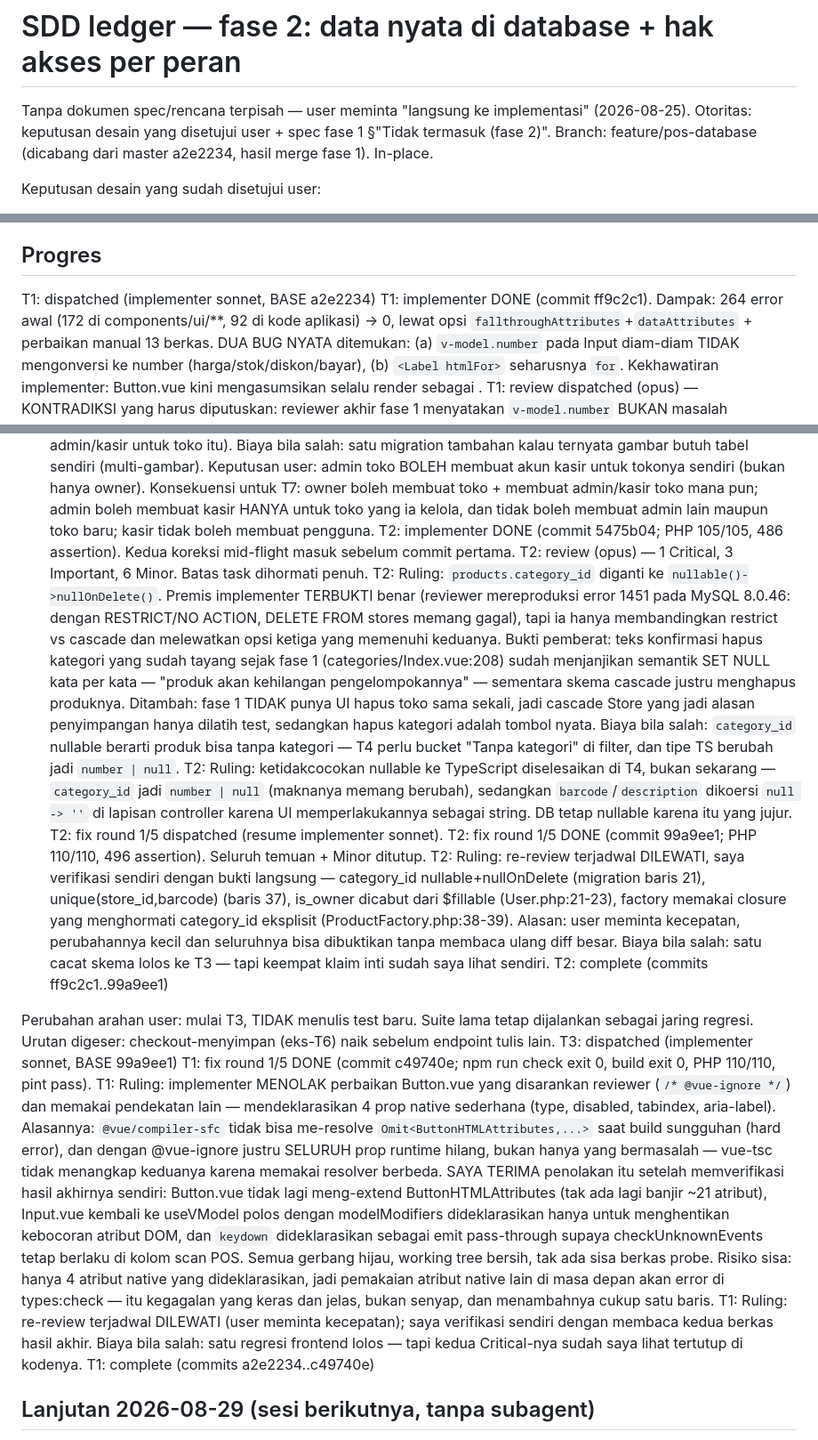
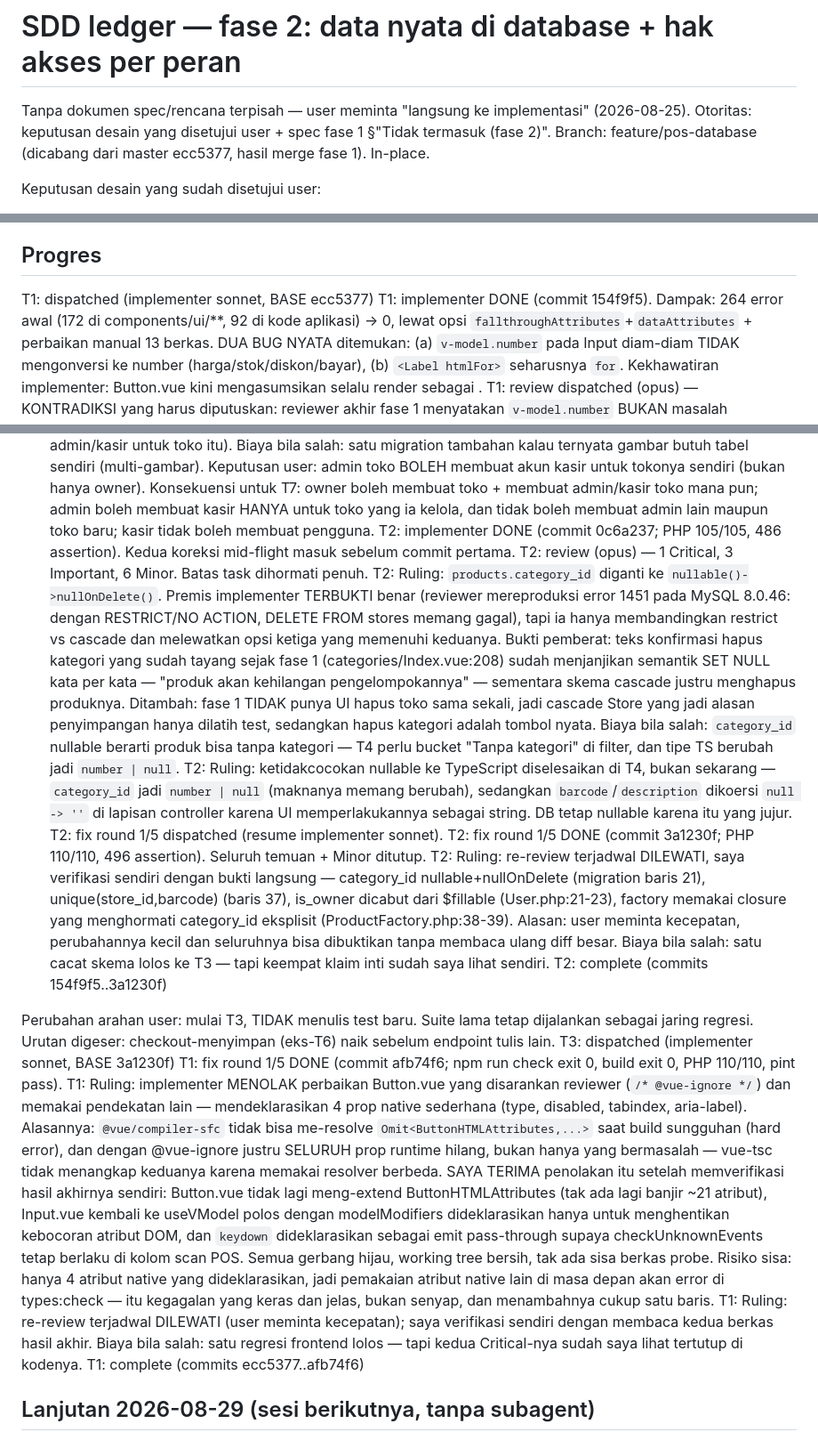
Before and after one commit to demantri/pos-app-v2, a Markdown page: docs/handoff/2026-08-25-fase-2-ledger.md, 3 parts joined by grey strips. Shown at 89% size. GitHub-like rendering.

```diff
--- a/docs/handoff/2026-08-25-fase-2-ledger.md
+++ b/docs/handoff/2026-08-25-fase-2-ledger.md
@@ -2,7 +2,7 @@
 
 Tanpa dokumen spec/rencana terpisah — user meminta "langsung ke implementasi" (2026-08-25).
 Otoritas: keputusan desain yang disetujui user + spec fase 1 §"Tidak termasuk (fase 2)".
-Branch: feature/pos-database (dicabang dari master a2e2234, hasil merge fase 1). In-place.
+Branch: feature/pos-database (dicabang dari master ecc5377, hasil merge fase 1). In-place.
 
 Keputusan desain yang sudah disetujui user:
   - Tabel: stores, categories, products, transactions, transaction_items + relasi user<->toko
@@ -27,8 +27,8 @@ Baseline saat mulai: PHP 94/94 (458 assertion), Vitest 14/14, semua gate hijau.
 
 ## Progres
 
-T1: dispatched (implementer sonnet, BASE a2e2234)
-T1: implementer DONE (commit ff9c2c1). Dampak: 264 error awal (172 di components/ui/**, 92 di kode
+T1: dispatched (implementer sonnet, BASE ecc5377)
+T1: implementer DONE (commit 154f9f5). Dampak: 264 error awal (172 di components/ui/**, 92 di kode
   aplikasi) -> 0, lewat opsi `fallthroughAttributes`+`dataAttributes` + perbaikan manual 13 berkas.
   DUA BUG NYATA ditemukan: (a) `v-model.number` pada Input diam-diam TIDAK mengonversi ke number
   (harga/stok/diskon/bayar), (b) `<Label htmlFor>` seharusnya `for`.
@@ -99,7 +99,7 @@ Keputusan user: admin toko BOLEH membuat akun kasir untuk tokonya sendiri (bukan
   Konsekuensi untuk T7: owner boleh membuat toko + membuat admin/kasir toko mana pun; admin boleh
   membuat kasir HANYA untuk toko yang ia kelola, dan tidak boleh membuat admin lain maupun toko baru;
   kasir tidak boleh membuat pengguna.
-T2: implementer DONE (commit 5475b04; PHP 105/105, 486 assertion). Kedua koreksi mid-flight masuk
+T2: implementer DONE (commit 0c6a237; PHP 105/105, 486 assertion). Kedua koreksi mid-flight masuk
   sebelum commit pertama.
 T2: review (opus) — 1 Critical, 3 Important, 6 Minor. Batas task dihormati penuh.
 T2: Ruling: `products.category_id` diganti ke `nullable()->nullOnDelete()`. Premis implementer
@@ -117,19 +117,19 @@ T2: Ruling: ketidakcocokan nullable ke TypeScript diselesaikan di T4, bukan seka
   `null -> ''` di lapisan controller karena UI memperlakukannya sebagai string. DB tetap nullable
   karena itu yang jujur.
 T2: fix round 1/5 dispatched (resume implementer sonnet).
-T2: fix round 1/5 DONE (commit 99a9ee1; PHP 110/110, 496 assertion). Seluruh temuan + Minor ditutup.
+T2: fix round 1/5 DONE (commit 3a1230f; PHP 110/110, 496 assertion). Seluruh temuan + Minor ditutup.
 T2: Ruling: re-review terjadwal DILEWATI, saya verifikasi sendiri dengan bukti langsung —
   category_id nullable+nullOnDelete (migration baris 21), unique(store_id,barcode) (baris 37),
   is_owner dicabut dari $fillable (User.php:21-23), factory memakai closure yang menghormati
   category_id eksplisit (ProductFactory.php:38-39). Alasan: user meminta kecepatan, perubahannya
   kecil dan seluruhnya bisa dibuktikan tanpa membaca ulang diff besar.
   Biaya bila salah: satu cacat skema lolos ke T3 — tapi keempat klaim inti sudah saya lihat sendiri.
-T2: complete (commits ff9c2c1..99a9ee1)
+T2: complete (commits 154f9f5..3a1230f)
 
 Perubahan arahan user: mulai T3, TIDAK menulis test baru. Suite lama tetap dijalankan sebagai
   jaring regresi. Urutan digeser: checkout-menyimpan (eks-T6) naik sebelum endpoint tulis lain.
-T3: dispatched (implementer sonnet, BASE 99a9ee1)
-T1: fix round 1/5 DONE (commit c49740e; npm run check exit 0, build exit 0, PHP 110/110, pint pass).
+T3: dispatched (implementer sonnet, BASE 3a1230f)
+T1: fix round 1/5 DONE (commit afb74f6; npm run check exit 0, build exit 0, PHP 110/110, pint pass).
 T1: Ruling: implementer MENOLAK perbaikan Button.vue yang disarankan reviewer (`/* @vue-ignore */`)
   dan memakai pendekatan lain — mendeklarasikan 4 prop native sederhana (type, disabled, tabindex,
   aria-label). Alasannya: `@vue/compiler-sfc` tidak bisa me-resolve `Omit<ButtonHTMLAttributes,...>`
@@ -146,7 +146,7 @@ T1: Ruling: implementer MENOLAK perbaikan Button.vue yang disarankan reviewer (`
 T1: Ruling: re-review terjadwal DILEWATI (user meminta kecepatan); saya verifikasi sendiri dengan
   membaca kedua berkas hasil akhir. Biaya bila salah: satu regresi frontend lolos — tapi kedua
   Critical-nya sudah saya lihat tertutup di kodenya.
-T1: complete (commits a2e2234..c49740e)
+T1: complete (commits ecc5377..afb74f6)
 
 ## Lanjutan 2026-08-29 (sesi berikutnya, tanpa subagent)
 
```
Also changed, not shown: other parts of docs/handoff/2026-08-25-fase-2-ledger.md (+1 -1 lines), docs/handoff/2026-08-25-fase-2-handoff.md (+3 -3 lines), docs/handoff/2026-08-29-sesi-fase-3-dan-ui.md (+23 -15 lines).
